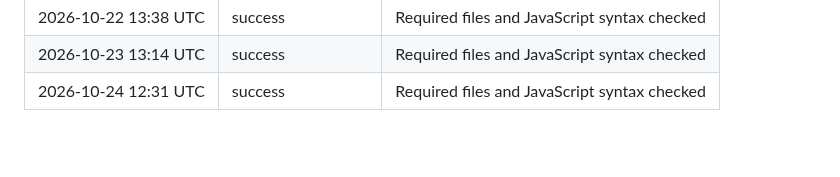
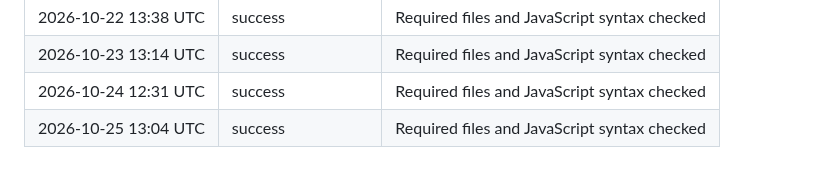
Before and after one commit to AndyMagwayer/Chess-game, a Markdown page: README.md, the part around the change. Rendered like a GitHub page; blank space fills up the shorter version.

Commit message:
ci: record daily chess game check [skip ci]

```diff
--- a/README.md
+++ b/README.md
@@ -88,3 +88,4 @@ You can use FEN notation to record and share specific chess positions and use th
 | 2026-10-22 13:38 UTC | success | Required files and JavaScript syntax checked |
 | 2026-10-23 13:14 UTC | success | Required files and JavaScript syntax checked |
 | 2026-10-24 12:31 UTC | success | Required files and JavaScript syntax checked |
+| 2026-10-25 13:04 UTC | success | Required files and JavaScript syntax checked |
```
